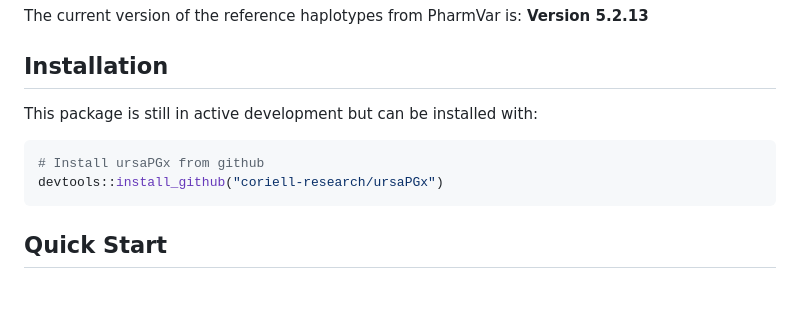
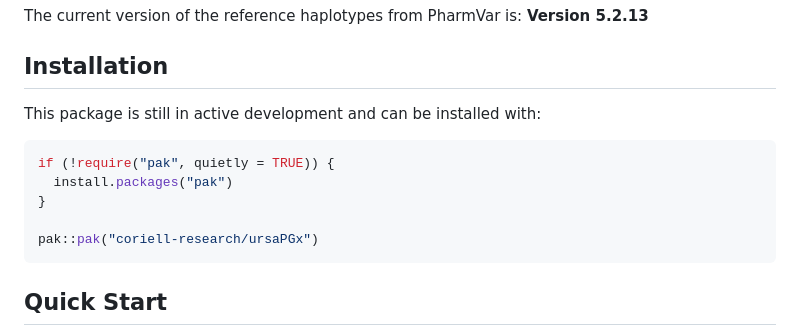
Before and after one commit to coriell-research/ursaPGx, a Markdown page: README.md, the part around the change. Rendered like a GitHub page; blank space fills up the shorter version.

Commit message:
Update install instructions

````diff
--- a/README.md
+++ b/README.md
@@ -21,11 +21,14 @@ The current version of the reference haplotypes from PharmVar is: **Version 5.2.
 
 ## Installation
 
-This package is still in active development but can be installed with:
+This package is still in active development and can be installed with:
 
 ```r
-# Install ursaPGx from github
-devtools::install_github("coriell-research/ursaPGx")
+if (!require("pak", quietly = TRUE)) {
+  install.packages("pak")
+}
+
+pak::pak("coriell-research/ursaPGx")
 ```
 
 ## Quick Start
````
